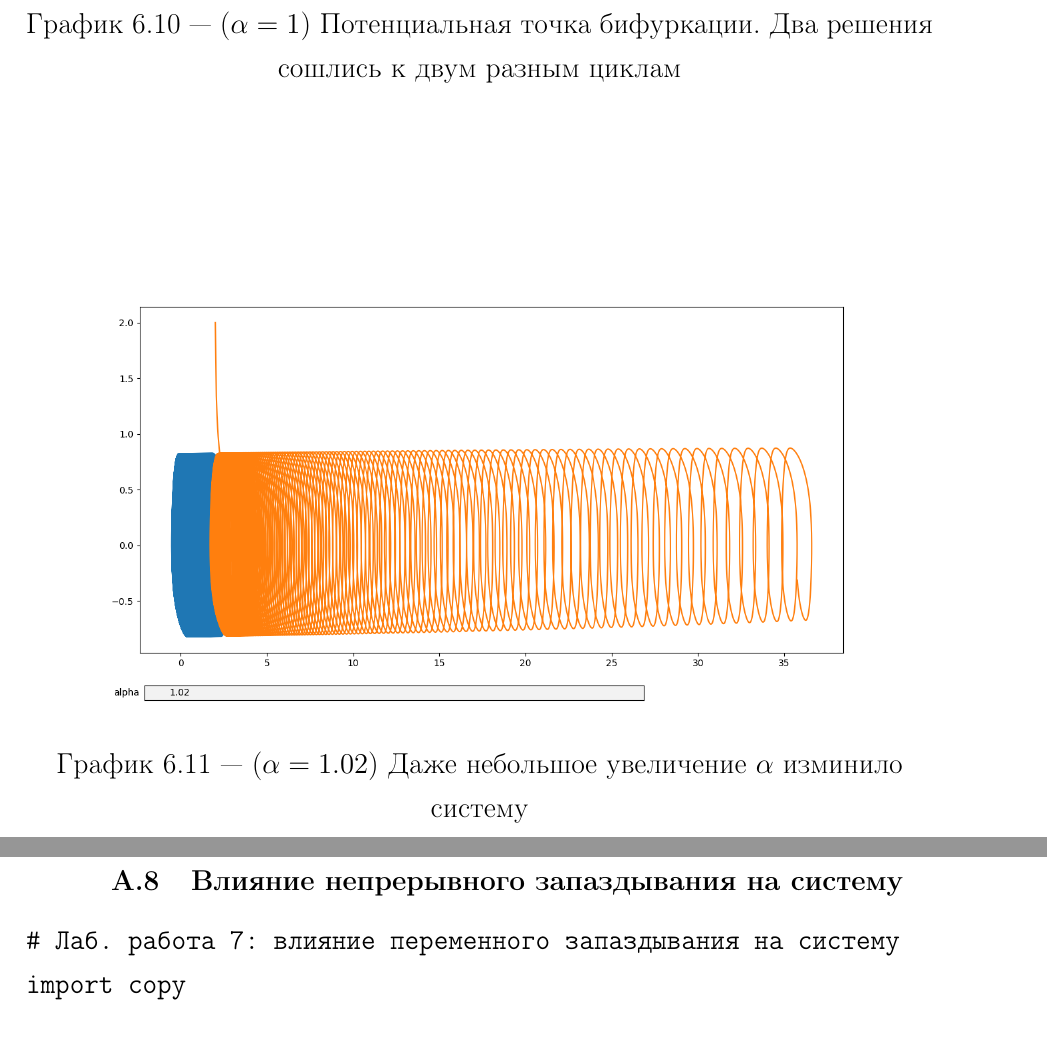
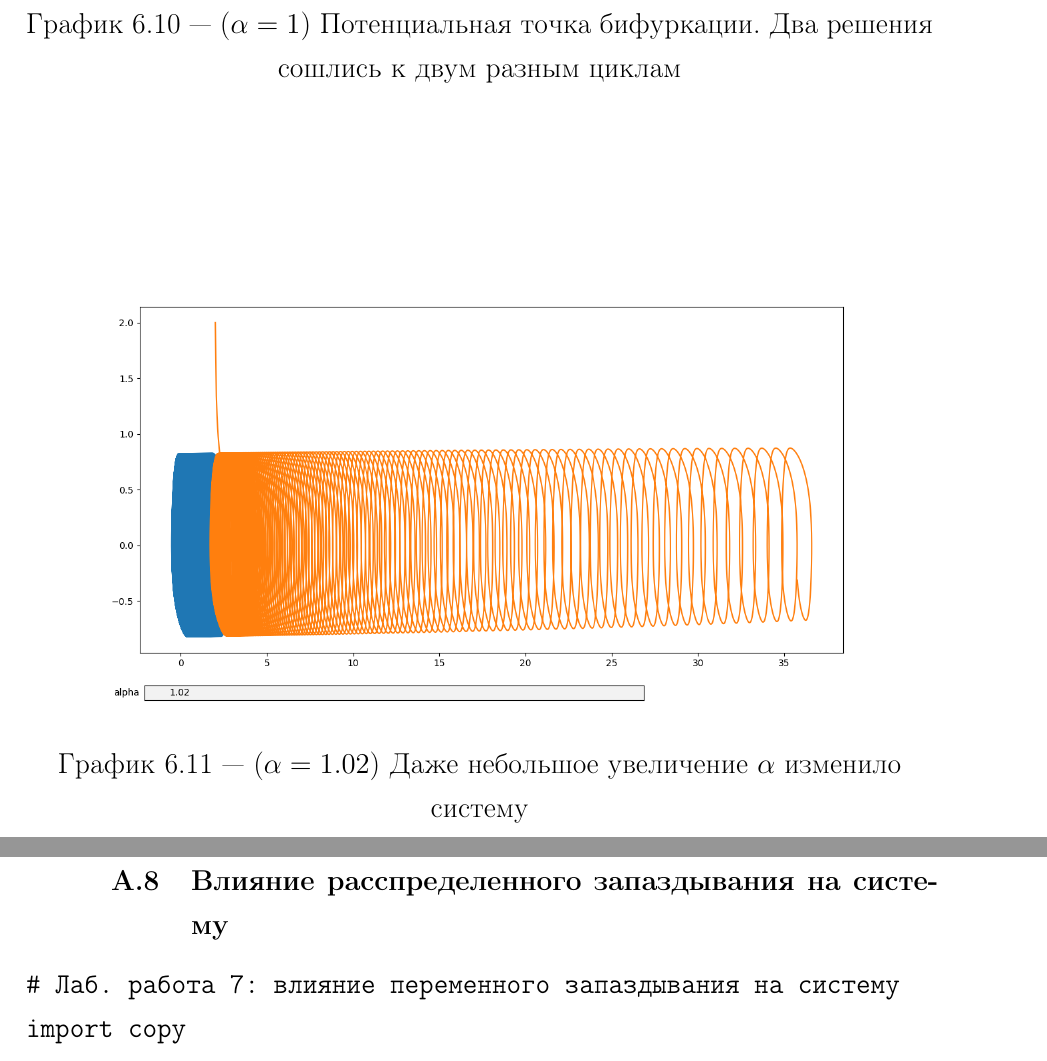
Before and after one commit to Suhoy95/CM-report, a LaTeX document (rpz.tex, which reads appendix-src.tex, chapter-6.tex): two parts of pages 27 and 48 of 50, joined at a grey line, cut so that both start at the same text. Compiled offline with pdfLaTeX; a LaTeX package or settings file that is missing is left out.

Commit message:
Замечания, опечатки

```diff
--- a/appendix-src.tex
+++ b/appendix-src.tex
@@ -29,7 +29,7 @@
 \verbatiminput{listings/lab7.py}
 \clearpage
 
-\section{Влияние непрерывного запаздывания на систему}
+\section{Влияние расспределенного запаздывания на систему}
 \verbatiminput{listings/lab8.py}
 \clearpage
 
--- a/chapter-6.tex
+++ b/chapter-6.tex
@@ -117,7 +127,7 @@ line([2 for a in range(100)],
 \myImage{($\alpha = 0.5$) Цикл начинает раскручиваться в правую сторону}{6_y2_0_5}{lab6:y2:2}
 \myImage{($\alpha = 0.99$) Наблюдается очень плотная спираль}{6_y2_0_99}{lab6:y2:3}
 \myImage{($\alpha = 1$) Потенциальная точка бифуркации. Два решения сошлись к двум разным циклам}{6_y2_1_0}{lab6:y2:4}
-\myImage{($\alpha = 1.02$) Даже небольшое увеличение $\alpha$ изминило систему}{6_y2_1_02}{lab6:y2:5}
+\myImage{($\alpha = 1.02$) Даже небольшое увеличение $\alpha$ изменило систему}{6_y2_1_02}{lab6:y2:5}
 \clearpage
 \myImage{($\alpha = 1.025$) Решение начинает увеличиваться по $y_1$}{6_y2_1_025}{lab6:y2:6}
 \myImage{($\alpha = 1.13$) В интервале от 600 до 1000 наблюдаются резкие колебания}{6_y2_1_13}{lab6:y2:7}
```
Also changed, not shown: chapter-8.tex (+1 -1 lines), rpz.pdf, chapter-6.tex (12 more changed lines).
